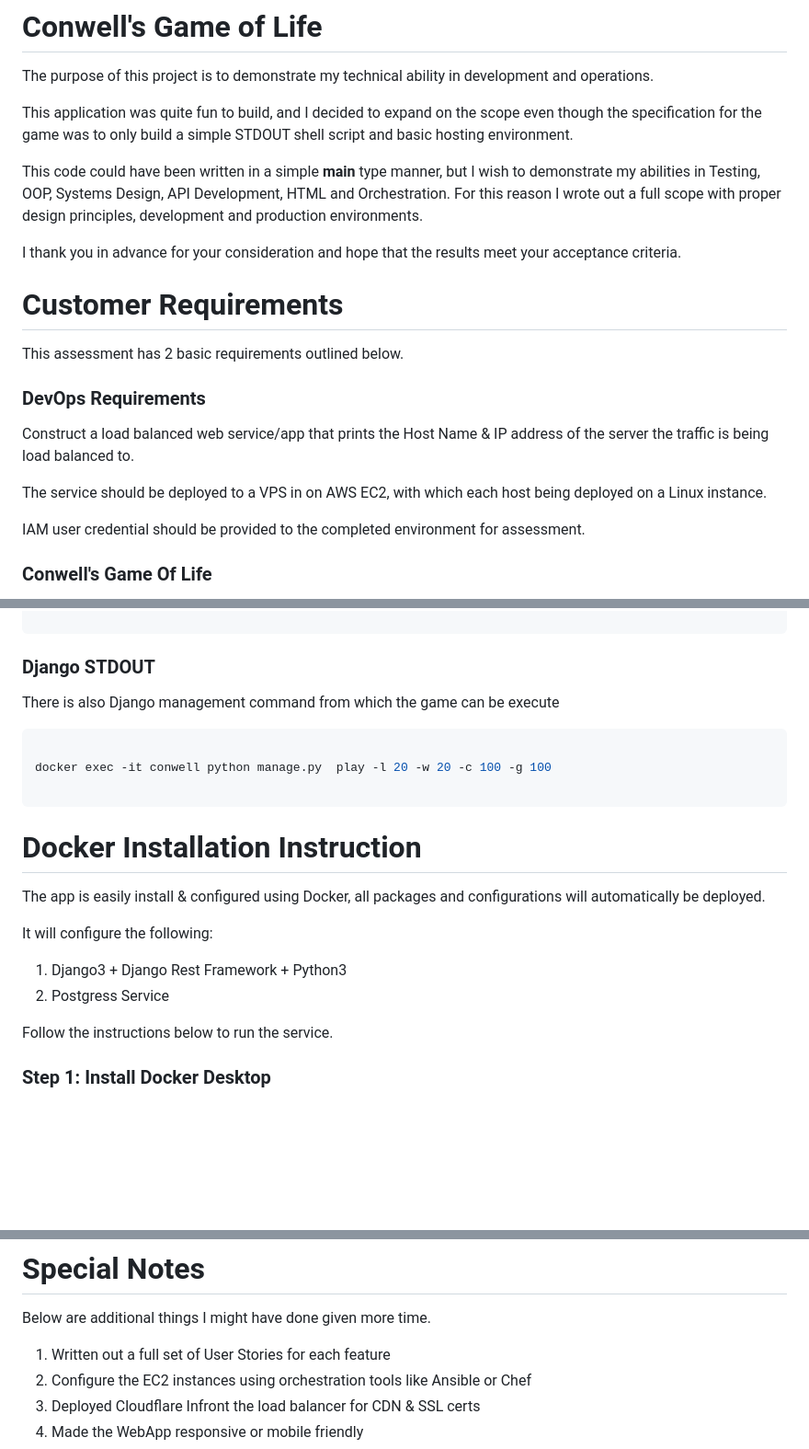
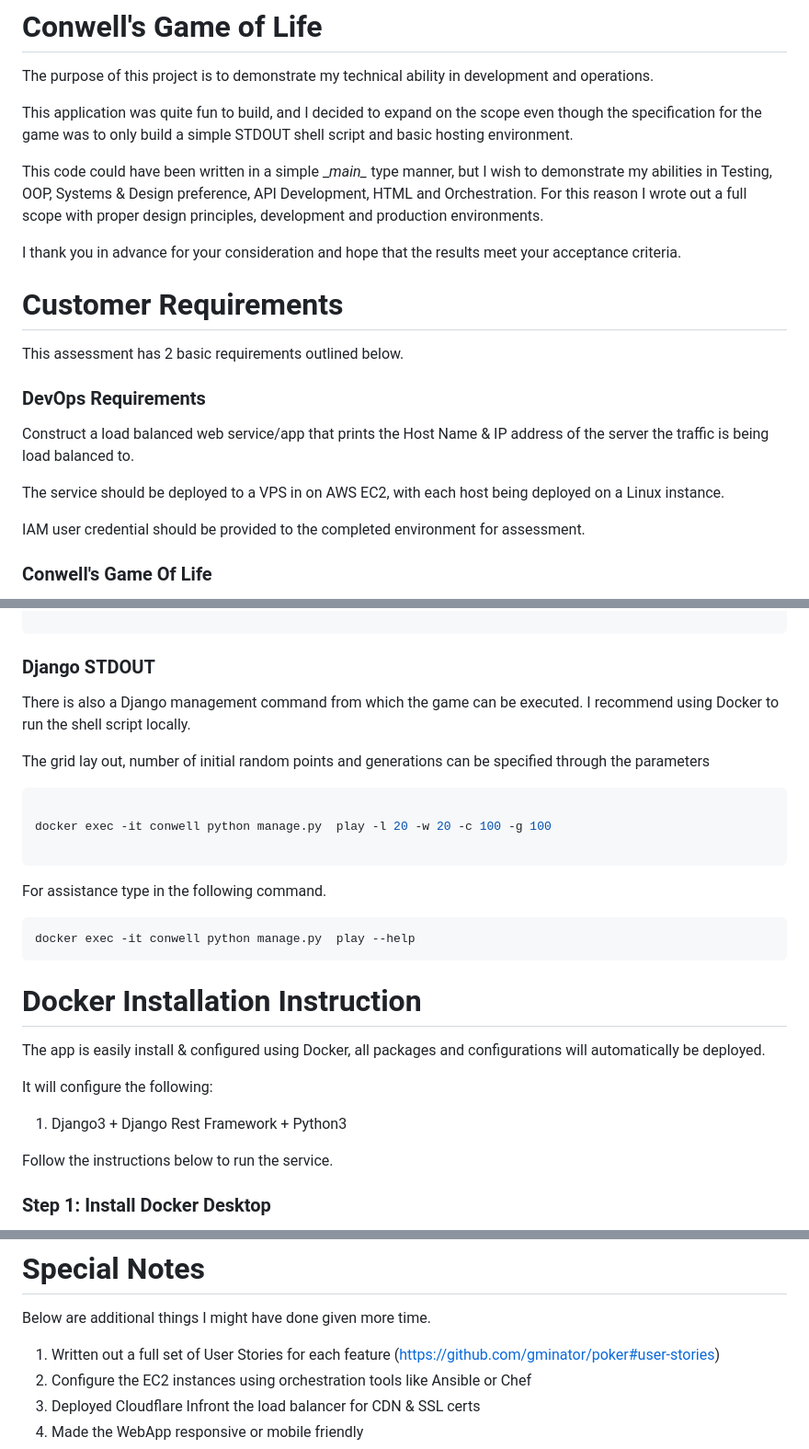
Before and after one commit to gminator/conwell, a Markdown page: README.md, 3 parts joined by grey strips. Shown at 92% size. Rendered like a GitHub page; blank space fills up the shorter version.

````diff
--- a/README.md
+++ b/README.md
@@ -3,7 +3,7 @@ The purpose of this project is to demonstrate my technical ability in developmen
 
 This application was quite fun to build, and I decided to expand on the scope even though the specification for the game was to only build a simple STDOUT shell script and basic hosting environment.
 
-This code could have  been written in a  simple __main__ type manner,  but I wish to demonstrate my abilities  in Testing, OOP, Systems Design, API Development, HTML and Orchestration. For this reason I wrote out a full scope with proper design principles, development and production environments.
+This code could have  been written in a  simple \__main\__ type manner,  but I wish to demonstrate my abilities  in Testing, OOP, Systems & Design preference, API Development, HTML and Orchestration. For this reason I wrote out a full scope with proper design principles, development and production environments.
 
 I thank you in advance for your consideration and hope that the results meet your acceptance criteria.
 
@@ -15,7 +15,7 @@ This assessment  has 2 basic requirements  outlined below.
 
 Construct a load balanced web service/app that prints the Host Name & IP address of the server the traffic is being load balanced to.
 
-The service should be deployed to a VPS in on AWS EC2, with which each host being deployed on a Linux instance.
+The service should be deployed to a VPS in on AWS EC2, with each host being deployed on a Linux instance.
 
 IAM user credential should be provided to the completed environment for assessment.
 
@@ -113,13 +121,22 @@ curl --location --request POST 'http://18.135.173.194/api/'
 
 ### Django STDOUT
 
-There is also Django management command from which the game can be execute
+There is also a Django management command from which the game can be executed. I recommend using Docker to run the shell script locally.
+
+The grid lay out, number of initial random points and generations can be specified through the parameters
 
 ```bash
 
 docker exec -it conwell python manage.py  play -l 20 -w 20 -c 100 -g 100
 
 ```
+
+For assistance type in the following command.
+
+```bash
+docker exec -it conwell python manage.py  play --help
+```
+
 
 # Docker Installation Instruction
 
@@ -128,7 +145,6 @@ The app is easily install & configured using Docker, all packages and configurat
 
 It will configure the following:
 1. Django3 + Django Rest Framework + Python3
-2. Postgress Service
 
 Follow the instructions below to run the service.
 
@@ -164,7 +180,7 @@ docker exec -it conwell python manage.py test
 
 Below are additional things I might have done given more time.
 
-1. Written out a full set of User Stories for each feature
+1. Written out a full set of User Stories for each feature (https://github.com/gminator/poker#user-stories)
 2. Configure the EC2 instances using orchestration tools like Ansible or Chef
 3. Deployed Cloudflare Infront the load balancer for CDN & SSL certs
 4. Made the WebApp responsive or mobile friendly
````
Also changed, not shown: other parts of README.md (+21 -13 lines).
